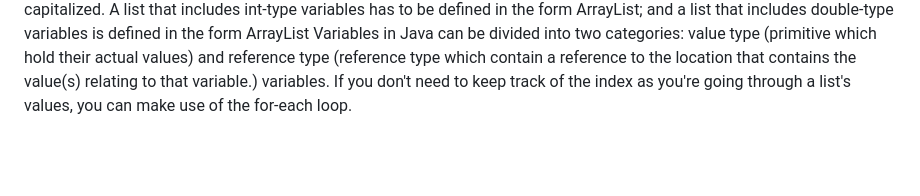
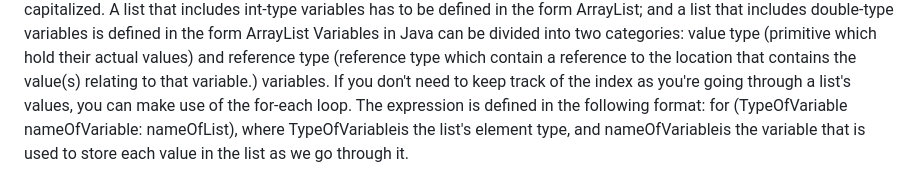
Before and after one commit to Faruq-Hameed/java_prgm_1_-_2, a Markdown page: README.md, the part around the change. Drawn GitHub-style; blank space fills up the shorter version.

Commit message:
added more excersises

```diff
--- a/README.md
+++ b/README.md
@@ -37,3 +37,4 @@ Creating a new list is done with the command ArrayList<Type> list = new ArrayLis
 When defining the type of values that a list can include, the first letter of the element type has to be capitalized. A list that includes int-type variables has to be defined in the form ArrayList<Integer>; and a list that includes double-type variables is defined in the form ArrayList<Double>
  Variables in Java can be divided into two categories: value type (primitive which hold their actual values) and reference type (reference type which contain a reference to the location that contains the value(s) relating to that variable.) variables.
 If you don't need to keep track of the index as you're going through a list's values, you can make use of the for-each loop.
+ The expression is defined in the following format: for (TypeOfVariable nameOfVariable: nameOfList), where TypeOfVariableis the list's element type, and nameOfVariableis the variable that is used to store each value in the list as we go through it.
```
